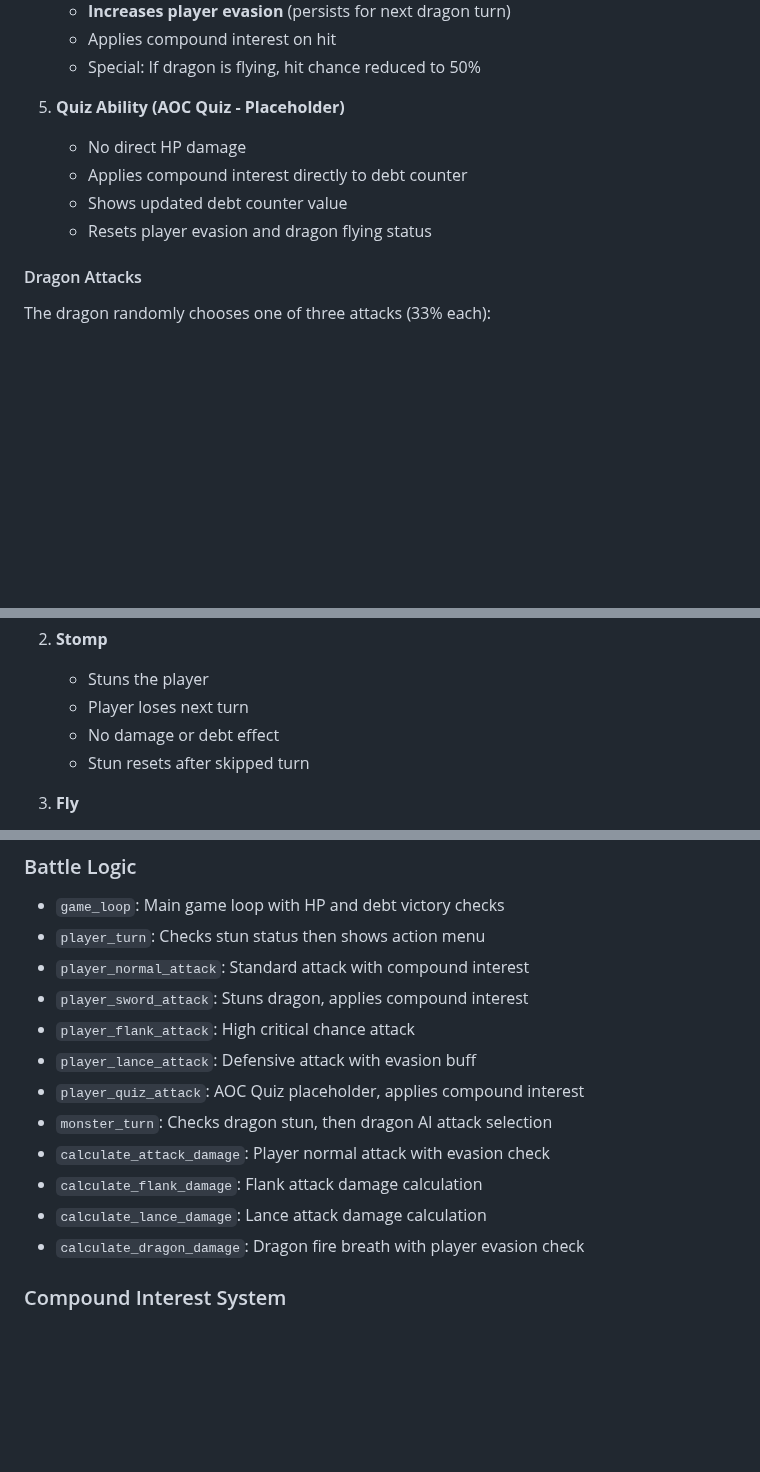
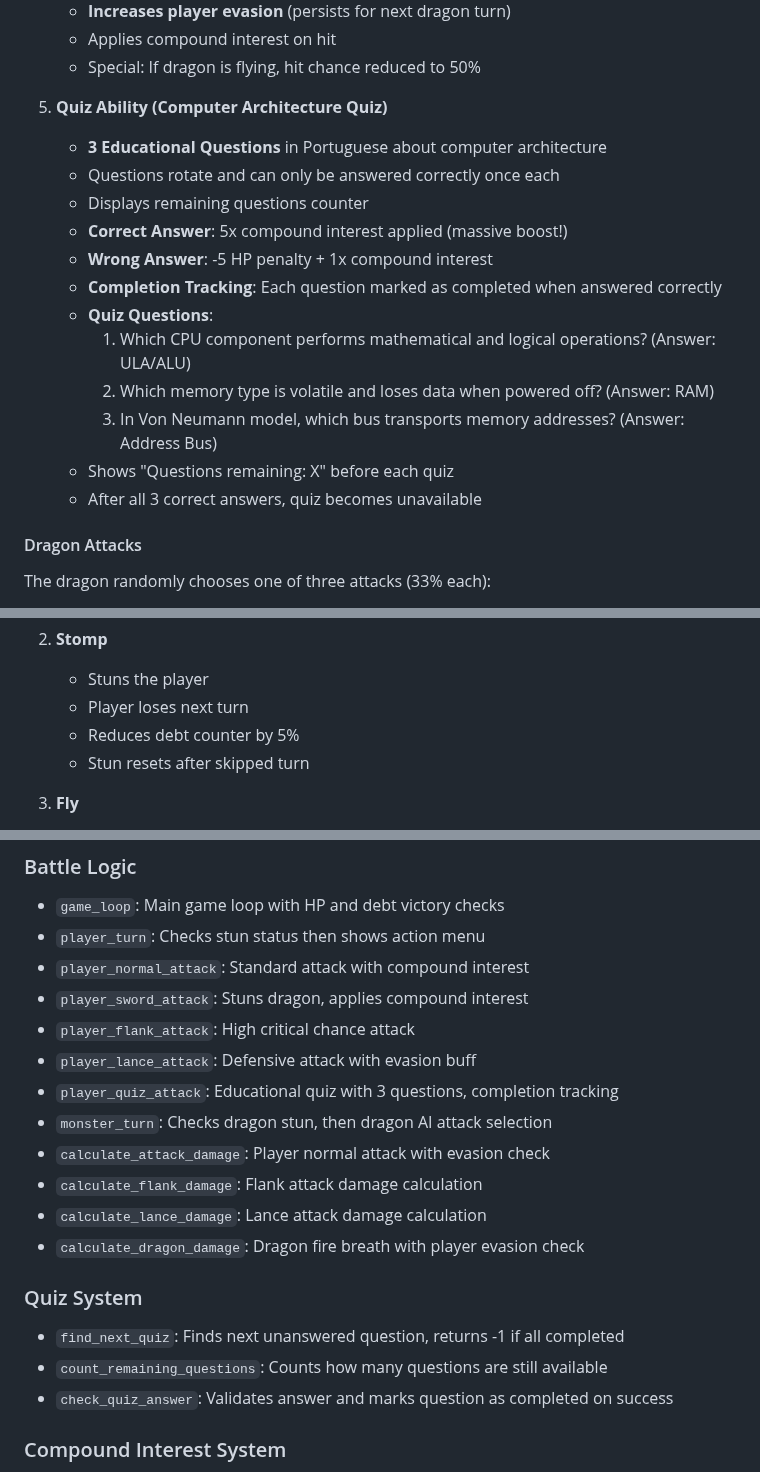
Before and after one commit to reberthkss/warrior_vs_dragon_assembly, a Markdown page: PROJECT_CONTEXT.md, 3 parts joined by grey strips. Rendered like a GitHub page; blank space fills up the shorter version.

Commit message:
feat: updated context

```diff
--- a/PROJECT_CONTEXT.md
+++ b/PROJECT_CONTEXT.md
@@ -68,11 +68,19 @@ The player can choose from 5 different actions each turn:
    - Applies compound interest on hit
    - Special: If dragon is flying, hit chance reduced to 50%
 
-5. **Quiz Ability (AOC Quiz - Placeholder)**
-   - No direct HP damage
-   - Applies compound interest directly to debt counter
-   - Shows updated debt counter value
-   - Resets player evasion and dragon flying status
+5. **Quiz Ability (Computer Architecture Quiz)**
+   - **3 Educational Questions** in Portuguese about computer architecture
+   - Questions rotate and can only be answered correctly once each
+   - Displays remaining questions counter
+   - **Correct Answer**: 5x compound interest applied (massive boost!)
+   - **Wrong Answer**: -5 HP penalty + 1x compound interest
+   - **Completion Tracking**: Each question marked as completed when answered correctly
+   - **Quiz Questions**:
+     1. Which CPU component performs mathematical and logical operations? (Answer: ULA/ALU)
+     2. Which memory type is volatile and loses data when powered off? (Answer: RAM)
+     3. In Von Neumann model, which bus transports memory addresses? (Answer: Address Bus)
+   - Shows "Questions remaining: X" before each quiz
+   - After all 3 correct answers, quiz becomes unavailable
 
 #### Dragon Attacks
 The dragon randomly chooses one of three attacks (33% each):
@@ -88,7 +96,7 @@ The dragon randomly chooses one of three attacks (33% each):
 2. **Stomp**
    - Stuns the player
    - Player loses next turn
-   - No damage or debt effect
+   - Reduces debt counter by 5%
    - Stun resets after skipped turn
 
 3. **Fly**
@@ -187,12 +195,17 @@ warrior_vs_dragon_assembly/
 - `player_sword_attack`: Stuns dragon, applies compound interest
 - `player_flank_attack`: High critical chance attack
 - `player_lance_attack`: Defensive attack with evasion buff
-- `player_quiz_attack`: AOC Quiz placeholder, applies compound interest
+- `player_quiz_attack`: Educational quiz with 3 questions, completion tracking
 - `monster_turn`: Checks dragon stun, then dragon AI attack selection
 - `calculate_attack_damage`: Player normal attack with evasion check
 - `calculate_flank_damage`: Flank attack damage calculation
 - `calculate_lance_damage`: Lance attack damage calculation
 - `calculate_dragon_damage`: Dragon fire breath with player evasion check
+
+### Quiz System
+- `find_next_quiz`: Finds next unanswered question, returns -1 if all completed
+- `count_remaining_questions`: Counts how many questions are still available
+- `check_quiz_answer`: Validates answer and marks question as completed on success
 
 ### Compound Interest System
 - `apply_compound_interest`: Applies 10% interest + 100 base to debt counter
```
